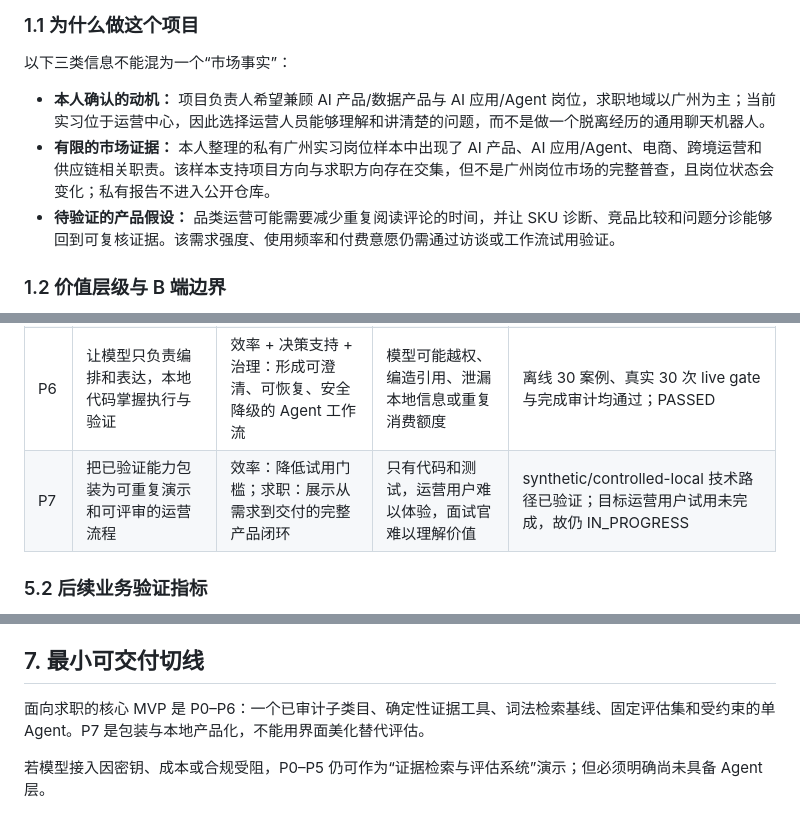
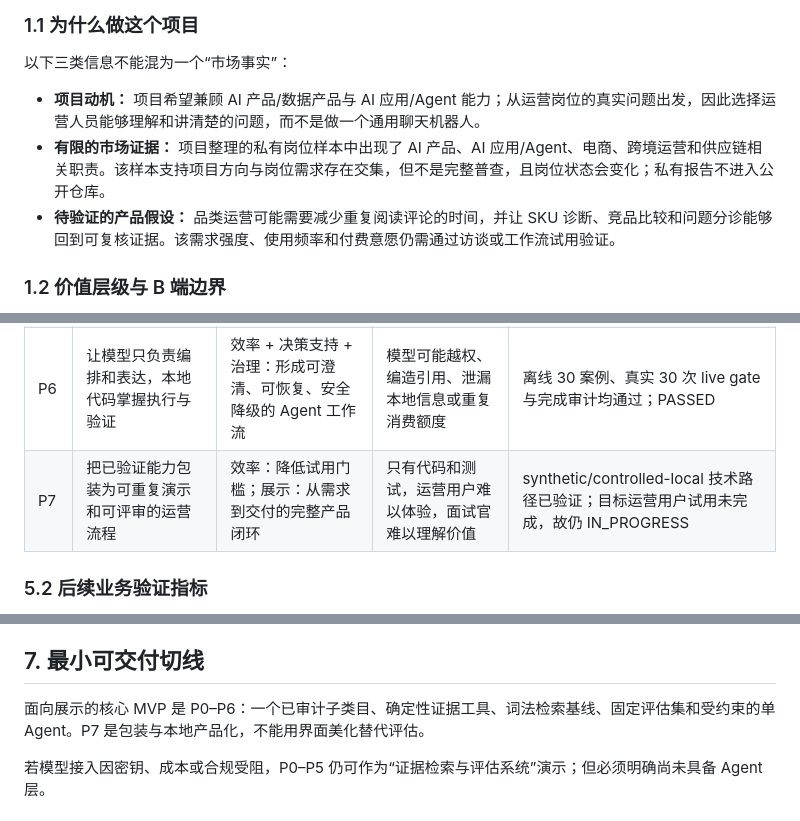
Before and after one commit to TheSKY-3/ecom-review-intelligence, a Markdown page: docs/master-plan.md, 3 parts joined by grey strips. GitHub-like rendering.

```diff
--- a/docs/master-plan.md
+++ b/docs/master-plan.md
@@ -24,8 +24,8 @@
 
 以下三类信息不能混为一个“市场事实”：
 
-- **本人确认的动机：** 项目负责人希望兼顾 AI 产品/数据产品与 AI 应用/Agent 岗位，求职地域以广州为主；当前实习位于运营中心，因此选择运营人员能够理解和讲清楚的问题，而不是做一个脱离经历的通用聊天机器人。
-- **有限的市场证据：** 本人整理的私有广州实习岗位样本中出现了 AI 产品、AI 应用/Agent、电商、跨境运营和供应链相关职责。该样本支持项目方向与求职方向存在交集，但不是广州岗位市场的完整普查，且岗位状态会变化；私有报告不进入公开仓库。
+- **项目动机：** 项目希望兼顾 AI 产品/数据产品与 AI 应用/Agent 能力；从运营岗位的真实问题出发，因此选择运营人员能够理解和讲清楚的问题，而不是做一个通用聊天机器人。
+- **有限的市场证据：** 项目整理的私有岗位样本中出现了 AI 产品、AI 应用/Agent、电商、跨境运营和供应链相关职责。该样本支持项目方向与岗位需求存在交集，但不是完整普查，且岗位状态会变化；私有报告不进入公开仓库。
 - **待验证的产品假设：** 品类运营可能需要减少重复阅读评论的时间，并让 SKU 诊断、竞品比较和问题分诊能够回到可复核证据。该需求强度、使用频率和付费意愿仍需通过访谈或工作流试用验证。
 
 ### 1.2 价值层级与 B 端边界
@@ -110,7 +110,7 @@ P6 已于 2026-08-15 通过：
 | P4 | 把评论物化为可查询、可复核的确定性证据工具 | 效率 + 治理：快速取证，并保证商品和引用不串线 | Agent 直接读原始文本，成本高且难以验证引用 | SQLite/FTS5 本地证据库已构建；PASSED |
 | P5 | 用固定案例比较检索方案并保留坏例 | 决策支持：用证据决定是否增加技术复杂度 | 因“先进”而引入无收益的向量库或重排器 | 27 个 silver 案例显示 BM25 未胜出；PASSED |
 | P6 | 让模型只负责编排和表达，本地代码掌握执行与验证 | 效率 + 决策支持 + 治理：形成可澄清、可恢复、安全降级的 Agent 工作流 | 模型可能越权、编造引用、泄漏本地信息或重复消费额度 | 离线 30 案例、真实 30 次 live gate 与完成审计均通过；PASSED |
-| P7 | 把已验证能力包装为可重复演示和可评审的运营流程 | 效率：降低试用门槛；求职：展示从需求到交付的完整产品闭环 | 只有代码和测试，运营用户难以体验，面试官难以理解价值 | synthetic/controlled-local 技术路径已验证；目标运营用户试用未完成，故仍 IN_PROGRESS |
+| P7 | 把已验证能力包装为可重复演示和可评审的运营流程 | 效率：降低试用门槛；展示：从需求到交付的完整产品闭环 | 只有代码和测试，运营用户难以体验，面试官难以理解价值 | synthetic/controlled-local 技术路径已验证；目标运营用户试用未完成，故仍 IN_PROGRESS |
 
 ### 5.2 后续业务验证指标
 
@@ -135,7 +135,7 @@ P5 先以可解释的词法检索为基线；SQLite FTS5/BM25 属于同一基线
 
 ## 7. 最小可交付切线
 
-面向求职的核心 MVP 是 P0–P6：一个已审计子类目、确定性证据工具、词法检索基线、固定评估集和受约束的单 Agent。P7 是包装与本地产品化，不能用界面美化替代评估。
+面向展示的核心 MVP 是 P0–P6：一个已审计子类目、确定性证据工具、词法检索基线、固定评估集和受约束的单 Agent。P7 是包装与本地产品化，不能用界面美化替代评估。
 
 若模型接入因密钥、成本或合规受阻，P0–P5 仍可作为“证据检索与评估系统”演示；但必须明确尚未具备 Agent 层。
 
```
Also changed, not shown: AGENTS.md (deleted, +0 -43 lines), README.md (+9 -9 lines), docs/assets/p7-workbench-ai-key.png (deleted), docs/assets/p7-workbench-ai-result.png (deleted), docs/assets/p7-workbench-chat-trace.png (added), docs/assets/p7-workbench-overview.png, docs/assets/p7-workbench-settings.png (added), 7 other files.
